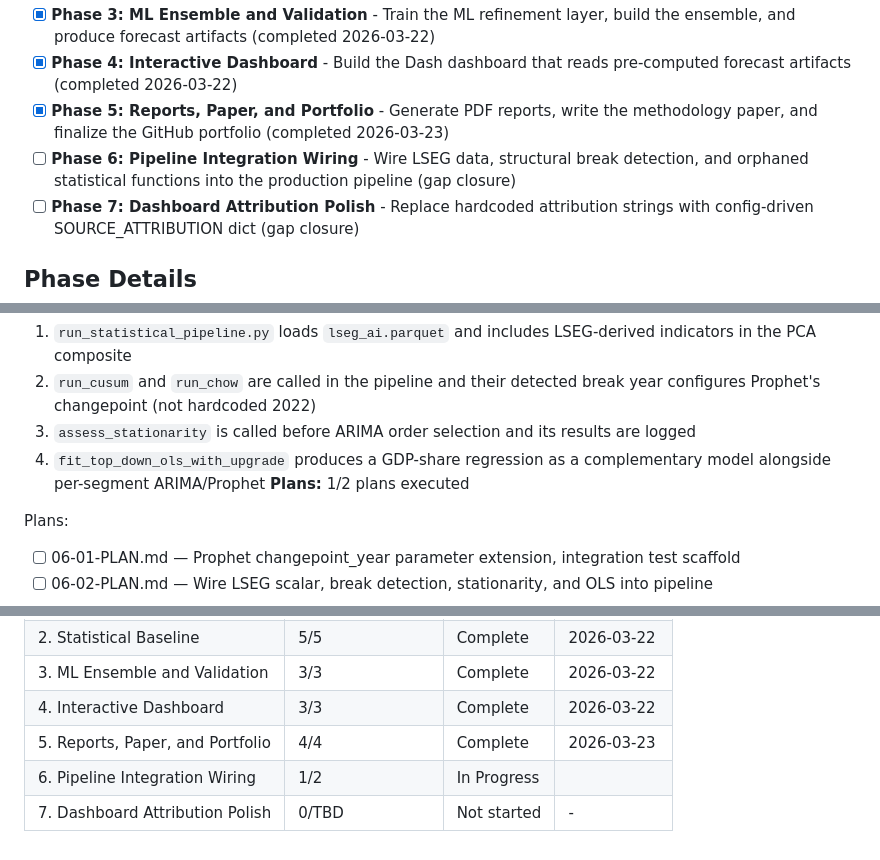
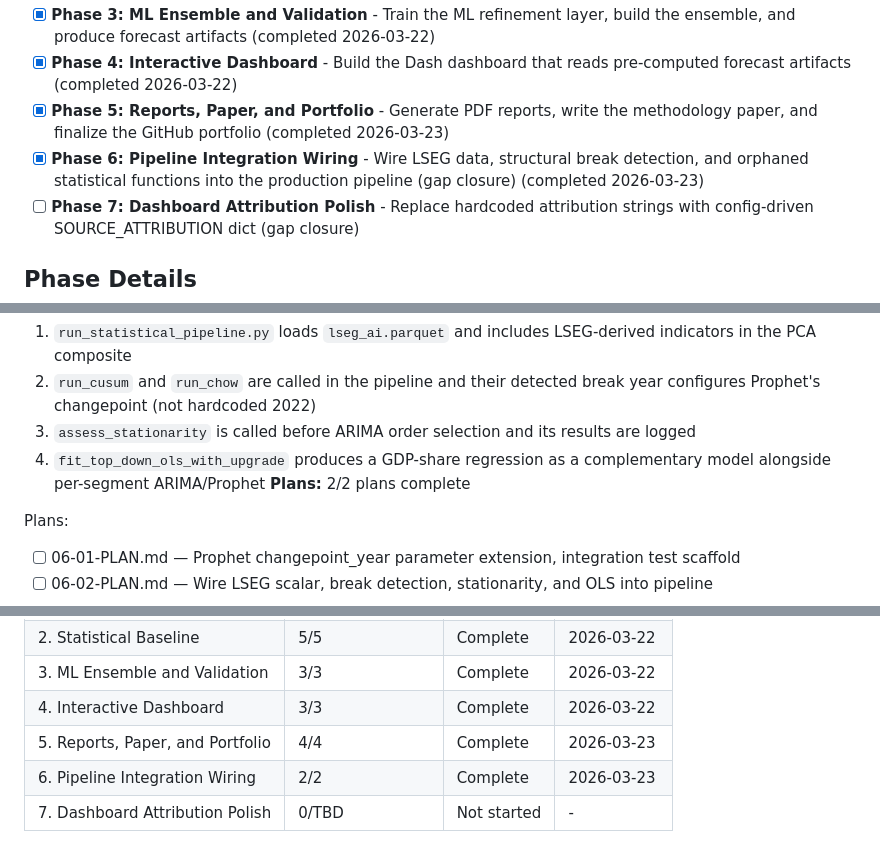
Before and after one commit to amicusDei/industry-value-estimator, a Markdown page: .planning/ROADMAP.md, 3 parts joined by grey strips. GitHub-like rendering.

```diff
--- a/.planning/ROADMAP.md
+++ b/.planning/ROADMAP.md
@@ -17,7 +17,7 @@ Decimal phases appear between their surrounding integers in numeric order.
 - [x] **Phase 3: ML Ensemble and Validation** - Train the ML refinement layer, build the ensemble, and produce forecast artifacts (completed 2026-03-22)
 - [x] **Phase 4: Interactive Dashboard** - Build the Dash dashboard that reads pre-computed forecast artifacts (completed 2026-03-22)
 - [x] **Phase 5: Reports, Paper, and Portfolio** - Generate PDF reports, write the methodology paper, and finalize the GitHub portfolio (completed 2026-03-23)
-- [ ] **Phase 6: Pipeline Integration Wiring** - Wire LSEG data, structural break detection, and orphaned statistical functions into the production pipeline (gap closure)
+- [x] **Phase 6: Pipeline Integration Wiring** - Wire LSEG data, structural break detection, and orphaned statistical functions into the production pipeline (gap closure) (completed 2026-03-23)
 - [ ] **Phase 7: Dashboard Attribution Polish** - Replace hardcoded attribution strings with config-driven SOURCE_ATTRIBUTION dict (gap closure)
 
 ## Phase Details
@@ -119,7 +119,7 @@ Plans:
   2. `run_cusum` and `run_chow` are called in the pipeline and their detected break year configures Prophet's changepoint (not hardcoded 2022)
   3. `assess_stationarity` is called before ARIMA order selection and its results are logged
   4. `fit_top_down_ols_with_upgrade` produces a GDP-share regression as a complementary model alongside per-segment ARIMA/Prophet
-**Plans:** 1/2 plans executed
+**Plans:** 2/2 plans complete
 
 Plans:
 - [ ] 06-01-PLAN.md — Prophet changepoint_year parameter extension, integration test scaffold
@@ -147,5 +147,5 @@ Phases execute in numeric order: 1 → 2 → 3 → 4 → 5
 | 3. ML Ensemble and Validation | 3/3 | Complete   | 2026-03-22 |
 | 4. Interactive Dashboard | 3/3 | Complete   | 2026-03-22 |
 | 5. Reports, Paper, and Portfolio | 4/4 | Complete   | 2026-03-23 |
-| 6. Pipeline Integration Wiring | 1/2 | In Progress|  |
+| 6. Pipeline Integration Wiring | 2/2 | Complete   | 2026-03-23 |
 | 7. Dashboard Attribution Polish | 0/TBD | Not started | - |
```
Also changed, not shown: .planning/STATE.md (+10 -6 lines), 1 other file.
